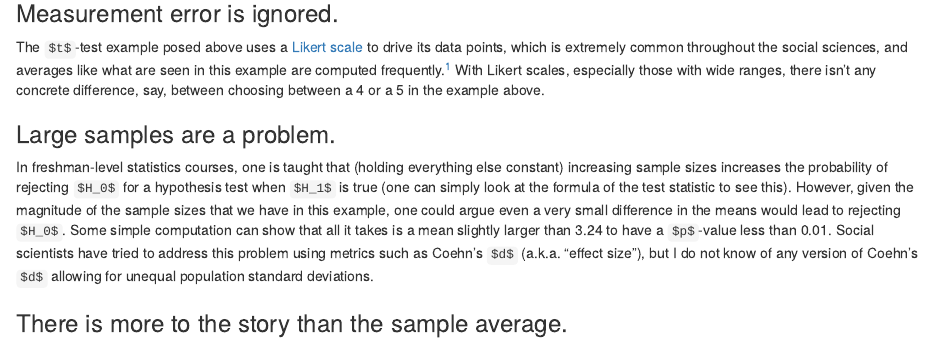
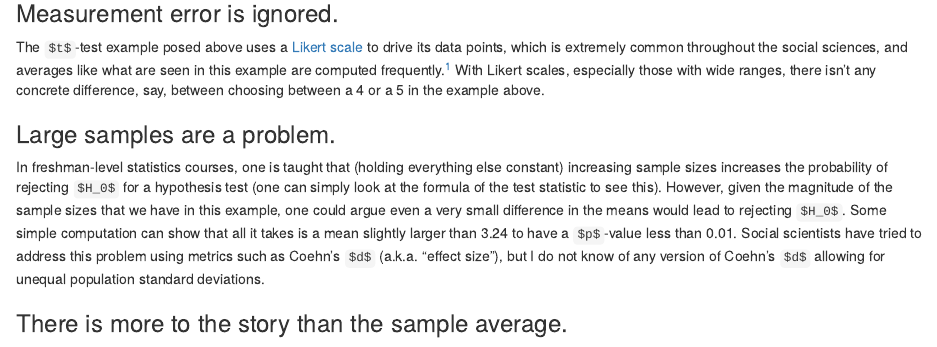
Before and after one commit to millerchangym/mathstatsblog, an R Markdown document (content/post/2019-05-06-on-freshman-level-statistics.Rmd): the page in a window 1100 px wide, from 1690 px down. Rendered offline with R 4.5, knitr and Pandoc, with nearby package versions.

Commit message:
Edited post

```diff
--- a/content/post/2019-05-06-on-freshman-level-statistics.Rmd
+++ b/content/post/2019-05-06-on-freshman-level-statistics.Rmd
@@ -92,7 +92,7 @@ The ``$t$``-test example posed above uses a [Likert scale](https://en.wikipedia.
 
 ### Large samples are a problem.
 
-In freshman-level statistics courses, one is taught that (holding everything else constant) increasing sample sizes increases the probability of rejecting ``$H_0$`` for a hypothesis test when ``$H_1$`` is true (one can simply look at the formula of the test statistic to see this). However, given the magnitude of the sample sizes that we have in this example, one could argue even a very small difference in the means would lead to rejecting ``$H_0$``. Some simple computation can show that all it takes is a mean slightly larger than 3.24 to have a ``$p$``-value less than 0.01. Social scientists have tried to address this problem using metrics such as Coehn's ``$d$`` (a.k.a. "effect size"), but I do not know of any version of Coehn's ``$d$`` allowing for unequal population standard deviations.
+In freshman-level statistics courses, one is taught that (holding everything else constant) increasing sample sizes increases the probability of rejecting ``$H_0$`` for a hypothesis test (one can simply look at the formula of the test statistic to see this). However, given the magnitude of the sample sizes that we have in this example, one could argue even a very small difference in the means would lead to rejecting ``$H_0$``. Some simple computation can show that all it takes is a mean slightly larger than 3.24 to have a ``$p$``-value less than 0.01. Social scientists have tried to address this problem using metrics such as Coehn's ``$d$`` (a.k.a. "effect size"), but I do not know of any version of Coehn's ``$d$`` allowing for unequal population standard deviations.
 
 ### There is more to the story than the sample average.
 
```
